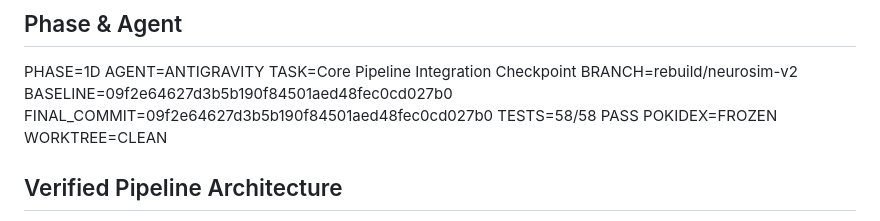
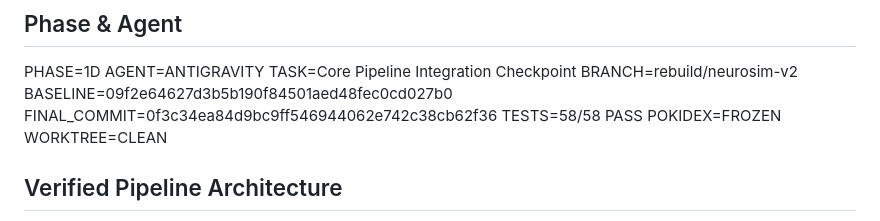
Before and after one commit to Barathwaj2006/Brain-Computer-Interface---Cognitive-Load-Analysis, a Markdown page: DEVELOPMENT_STATUS.md, the part around the change. Rendered like a GitHub page.

Commit message:
docs: update DEVELOPMENT_STATUS.md for Phase 1D final commit

```diff
--- a/DEVELOPMENT_STATUS.md
+++ b/DEVELOPMENT_STATUS.md
@@ -6,7 +6,7 @@ AGENT=ANTIGRAVITY
 TASK=Core Pipeline Integration Checkpoint
 BRANCH=rebuild/neurosim-v2
 BASELINE=09f2e64627d3b5b190f84501aed48fec0cd027b0
-FINAL_COMMIT=09f2e64627d3b5b190f84501aed48fec0cd027b0
+FINAL_COMMIT=0f3c34ea84d9bc9ff546944062e742c38cb62f36
 TESTS=58/58 PASS
 POKIDEX=FROZEN
 WORKTREE=CLEAN
```
